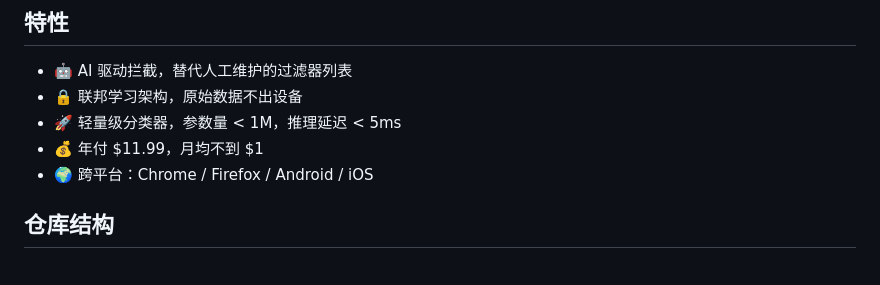
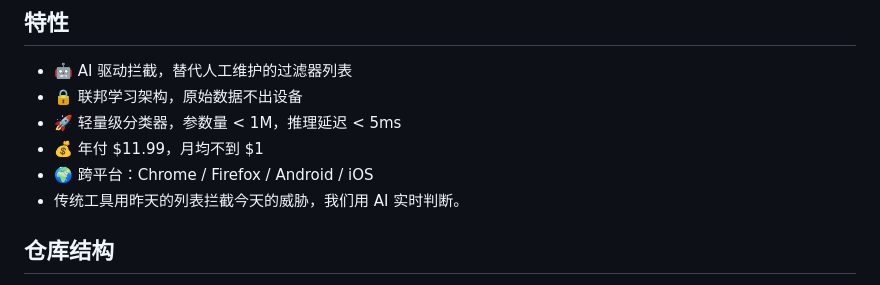
Before and after one commit to zero6039-code/dewsecure, a Markdown page: README.md, the part around the change. Drawn GitHub-style.

```diff
--- a/README.md
+++ b/README.md
@@ -19,6 +19,7 @@ DewSecure 是一款基于设备端 AI 分类器 + 云端联邦学习的用户端
 - 🚀 轻量级分类器，参数量 < 1M，推理延迟 < 5ms
 - 💰 年付 $11.99，月均不到 $1
 - 🌍 跨平台：Chrome / Firefox / Android / iOS
+-    传统工具用昨天的列表拦截今天的威胁，我们用 AI 实时判断。
 
 ## 仓库结构
 dewsecure/
```
